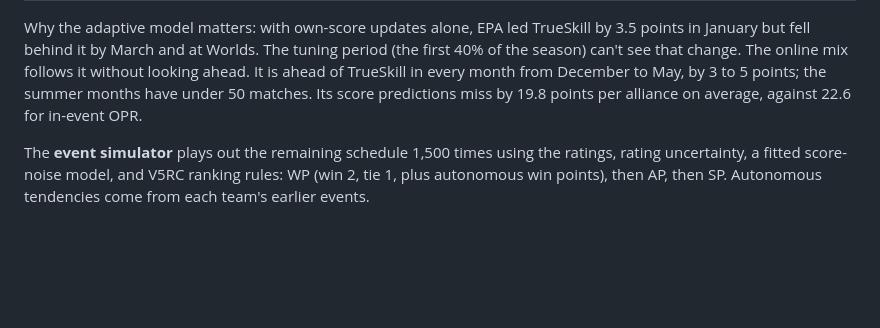
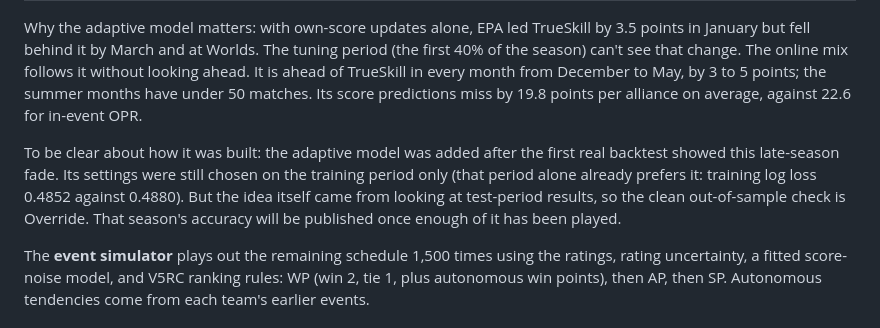
Before and after one commit to s1g6r/VexPredict, a Markdown page: README.md, the part around the change. Rendered like a GitHub page; blank space fills up the shorter version.

Commit message:
README: how the adaptive model came about

```diff
--- a/README.md
+++ b/README.md
@@ -104,6 +104,13 @@ December to May, by 3 to 5 points; the summer months have under 50 matches.
 Its score predictions miss by 19.8 points per alliance on average, against
 22.6 for in-event OPR.
 
+To be clear about how it was built: the adaptive model was added after the
+first real backtest showed this late-season fade. Its settings were still chosen
+on the training period only (that period alone already prefers it: training
+log loss 0.4852 against 0.4880). But the idea itself came from looking at
+test-period results, so the clean out-of-sample check is Override. That
+season's accuracy will be published once enough of it has been played.
+
 The **event simulator** plays out the remaining schedule 1,500 times using the
 ratings, rating uncertainty, a fitted score-noise model, and V5RC ranking rules:
 WP (win 2, tie 1, plus autonomous win points), then AP, then SP. Autonomous
```
